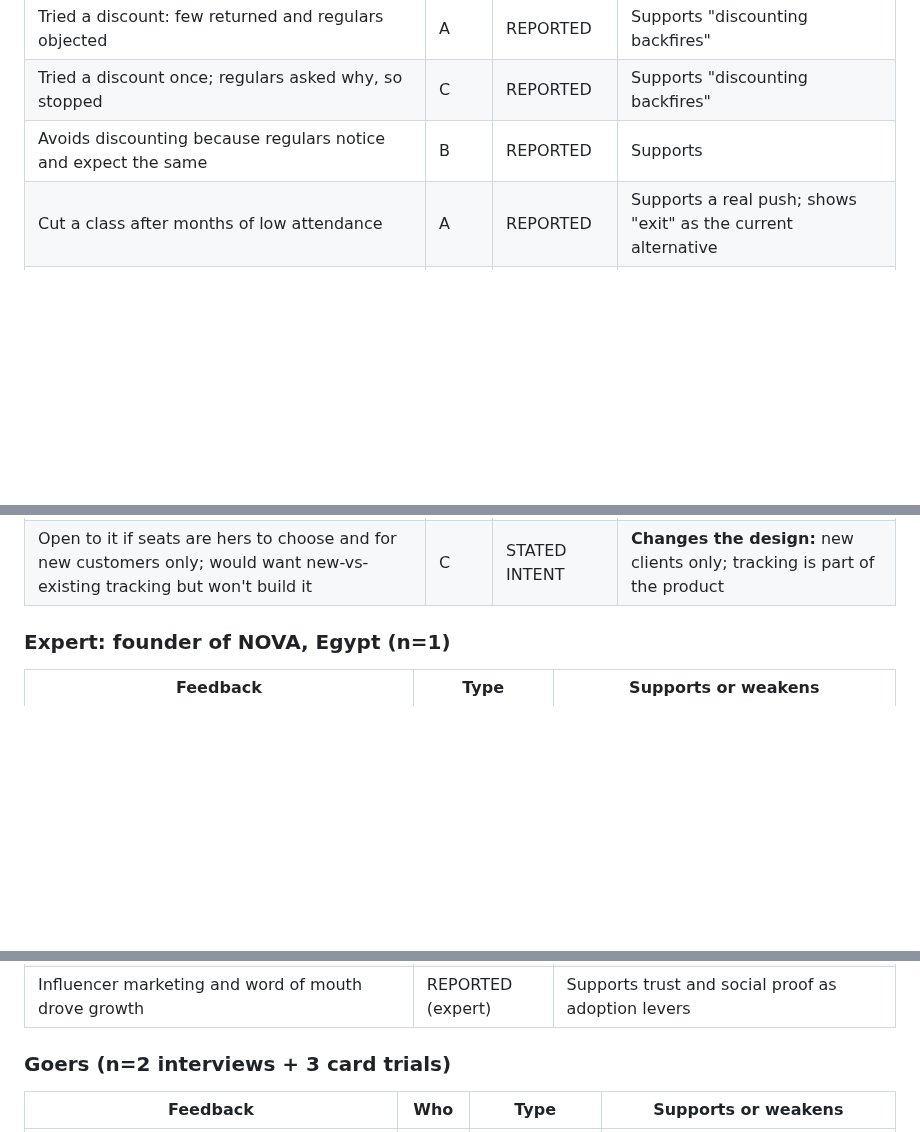
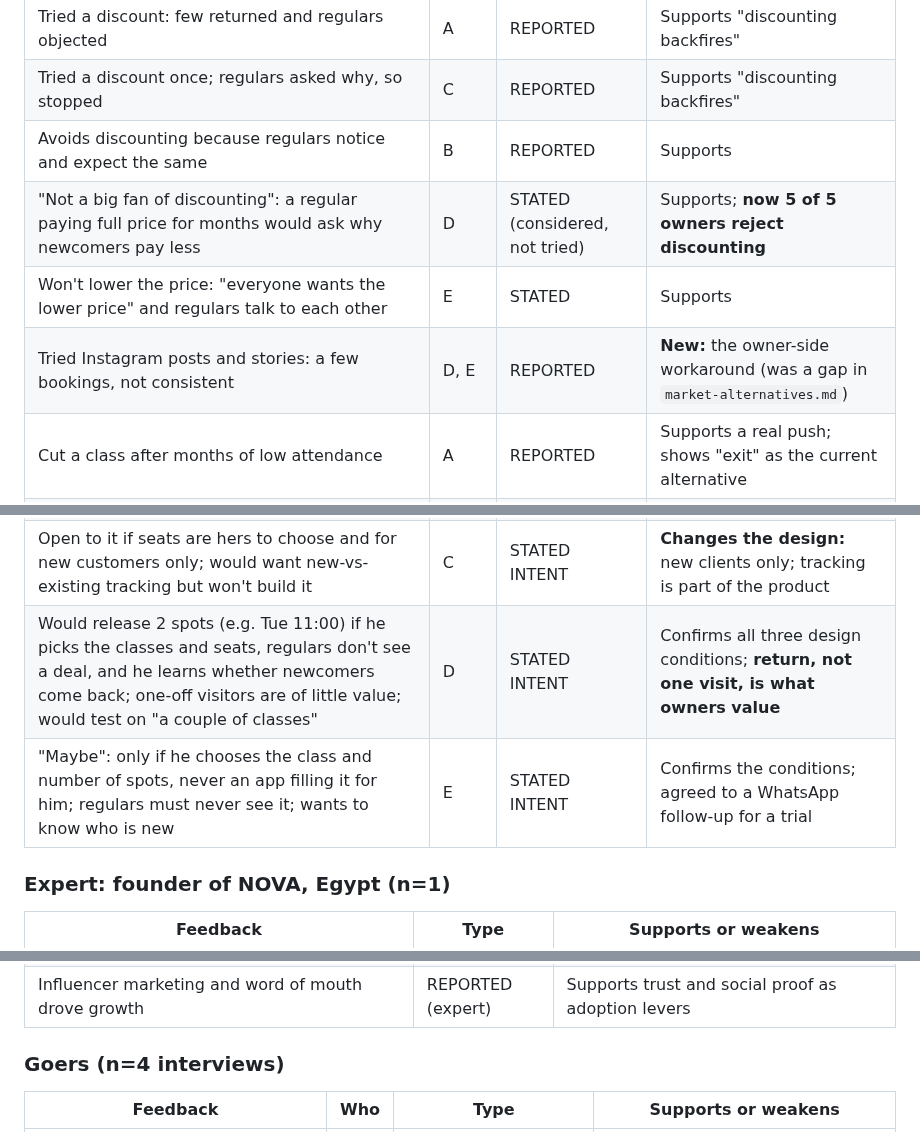
Before and after one commit to marianaserranoc/Rapid_prototyping, a Markdown page: evidence-log/user-feedback.md, 3 parts joined by grey strips. Rendered like a GitHub page; blank space fills up the shorter version.

```diff
--- a/evidence-log/user-feedback.md
+++ b/evidence-log/user-feedback.md
@@ -40,11 +45,16 @@
 | Tried a discount: few returned and regulars objected | A | REPORTED | Supports "discounting backfires" |
 | Tried a discount once; regulars asked why, so stopped | C | REPORTED | Supports "discounting backfires" |
 | Avoids discounting because regulars notice and expect the same | B | REPORTED | Supports |
+| "Not a big fan of discounting": a regular paying full price for months would ask why newcomers pay less | D | STATED (considered, not tried) | Supports; **now 5 of 5 owners reject discounting** |
+| Won't lower the price: "everyone wants the lower price" and regulars talk to each other | E | STATED | Supports |
+| Tried Instagram posts and stories: a few bookings, not consistent | D, E | REPORTED | **New:** the owner-side workaround (was a gap in `market-alternatives.md`) |
 | Cut a class after months of low attendance | A | REPORTED | Supports a real push; shows "exit" as the current alternative |
 | Ran a 2-person class rather than disappoint a regular | B | REPORTED | Supports "doing nothing" as the current alternative |
 | Full-price refund vs. discount: different, worth testing, wants to see it work first | A | STATED INTENT | Supports Create move; owners need proof |
 | Would accept a third party only if she controls the seats and it doesn't look like a discount | B | STATED INTENT | **Changes the design:** owner control is a requirement |
 | Open to it if seats are hers to choose and for new customers only; would want new-vs-existing tracking but won't build it | C | STATED INTENT | **Changes the design:** new clients only; tracking is part of the product |
+| Would release 2 spots (e.g. Tue 11:00) if he picks the classes and seats, regulars don't see a deal, and he learns whether newcomers come back; one-off visitors are of little value; would test on "a couple of classes" | D | STATED INTENT | Confirms all three design conditions; **return, not one visit, is what owners value** |
+| "Maybe": only if he chooses the class and number of spots, never an app filling it for him; regulars must never see it; wants to know who is new | E | STATED INTENT | Confirms the conditions; agreed to a WhatsApp follow-up for a trial |
 
 ### Expert: founder of NOVA, Egypt (n=1)
 
@@ -56,7 +66,7 @@
 | A credit subscription failed at first because people were sceptical; credit packages worked | REPORTED (expert) | **Mixed:** recurring commitment puts people off, but prepaid packs were accepted |
 | Influencer marketing and word of mouth drove growth | REPORTED (expert) | Supports trust and social proof as adoption levers |
 
-### Goers (n=2 interviews + 3 card trials)
+### Goers (n=4 interviews)
 
 | Feedback | Who | Type | Supports or weakens |
 |---|---|---|---|
```
Also changed, not shown: other parts of evidence-log/user-feedback.md (+54 -31 lines).
